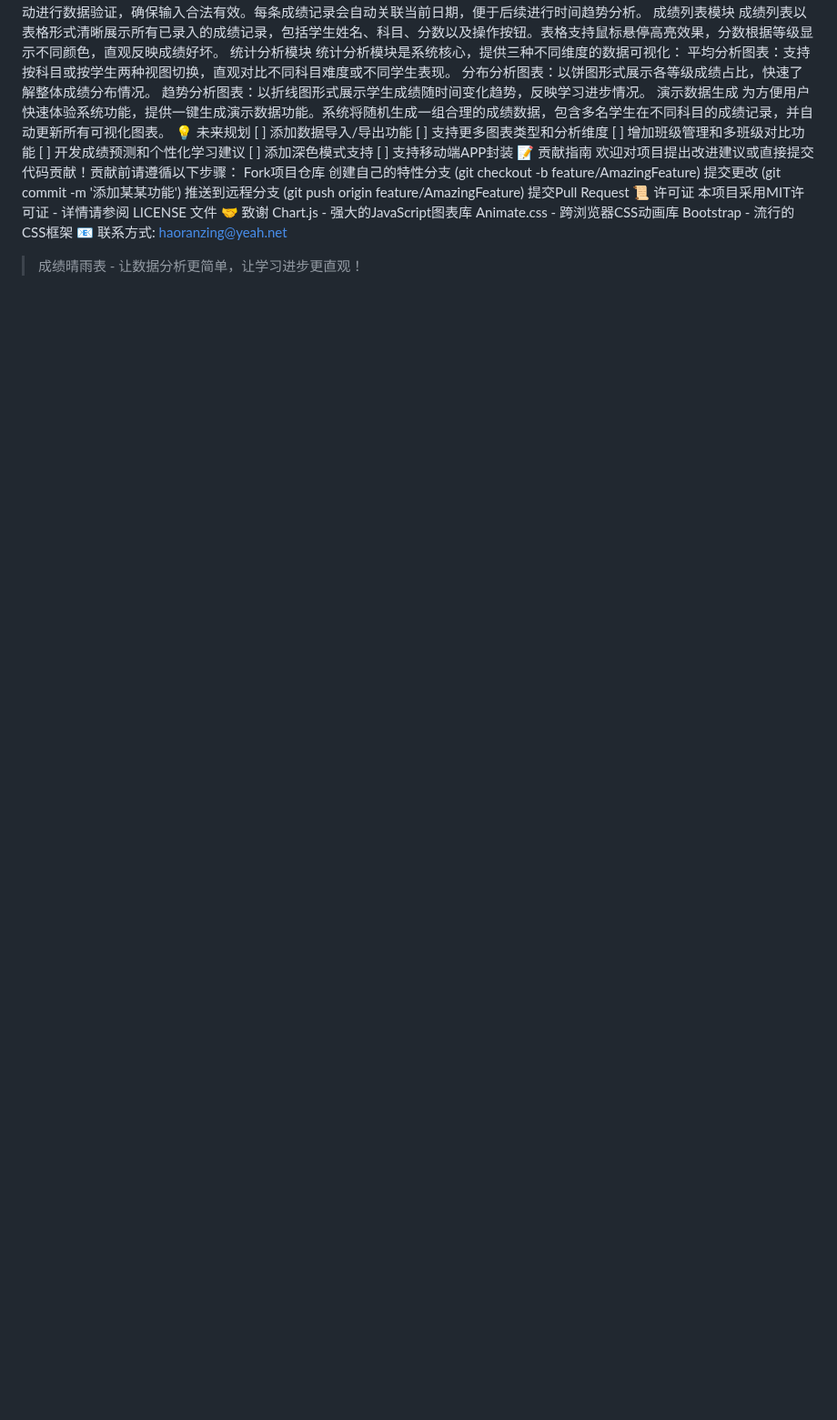
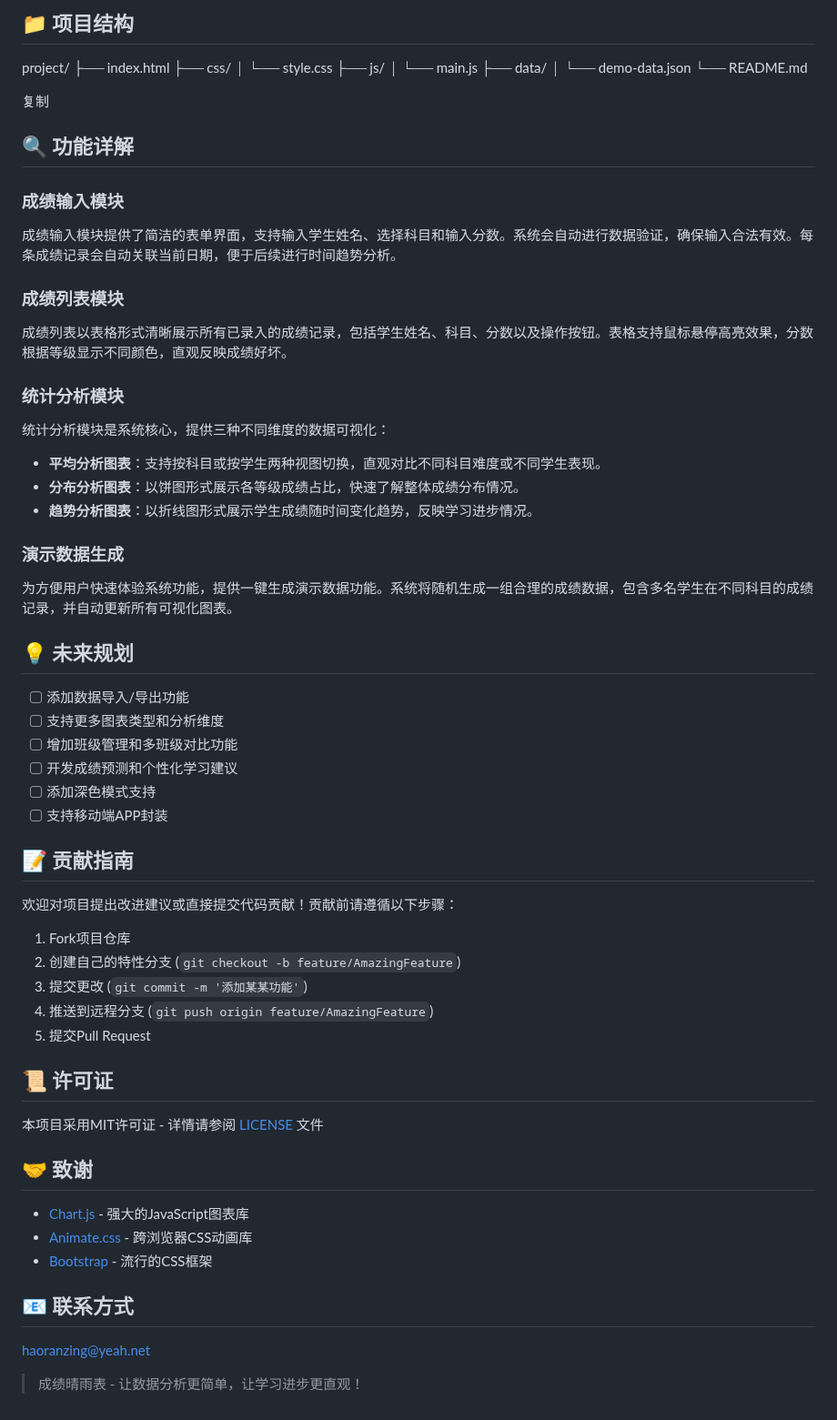
Before and after one commit to HaoranZing/-, a Markdown page: README.md, the part around one of its changes. Shown at 91% size. GitHub-like rendering; blank space fills up the shorter version.

```diff
--- a/README.md
+++ b/README.md
@@ -66,32 +68,58 @@ Apply to index.html
+## 📁 项目结构
+project/
+├── index.html
+├── css/
+│ └── style.css
+├── js/
+│ └── main.js
+├── data/
+│ └── demo-data.json
+└── README.md
+
+复制
+
+## 🔍 功能详解
+
+### 成绩输入模块
 成绩输入模块提供了简洁的表单界面，支持输入学生姓名、选择科目和输入分数。系统会自动进行数据验证，确保输入合法有效。每条成绩记录会自动关联当前日期，便于后续进行时间趋势分析。
-成绩列表模块
+
+### 成绩列表模块
 成绩列表以表格形式清晰展示所有已录入的成绩记录，包括学生姓名、科目、分数以及操作按钮。表格支持鼠标悬停高亮效果，分数根据等级显示不同颜色，直观反映成绩好坏。
-统计分析模块
+
+### 统计分析模块
 统计分析模块是系统核心，提供三种不同维度的数据可视化：
-平均分析图表：支持按科目或按学生两种视图切换，直观对比不同科目难度或不同学生表现。
-分布分析图表：以饼图形式展示各等级成绩占比，快速了解整体成绩分布情况。
-趋势分析图表：以折线图形式展示学生成绩随时间变化趋势，反映学习进步情况。
-演示数据生成
+- **平均分析图表**：支持按科目或按学生两种视图切换，直观对比不同科目难度或不同学生表现。
+- **分布分析图表**：以饼图形式展示各等级成绩占比，快速了解整体成绩分布情况。
+- **趋势分析图表**：以折线图形式展示学生成绩随时间变化趋势，反映学习进步情况。
+
+### 演示数据生成
 为方便用户快速体验系统功能，提供一键生成演示数据功能。系统将随机生成一组合理的成绩数据，包含多名学生在不同科目的成绩记录，并自动更新所有可视化图表。
-💡 未来规划
-[ ] 添加数据导入/导出功能
-[ ] 支持更多图表类型和分析维度
-[ ] 增加班级管理和多班级对比功能
-[ ] 开发成绩预测和个性化学习建议
-[ ] 添加深色模式支持
-[ ] 支持移动端APP封装
-📝 贡献指南
+
+## 💡 未来规划
+- [ ] 添加数据导入/导出功能
+- [ ] 支持更多图表类型和分析维度
+- [ ] 增加班级管理和多班级对比功能
+- [ ] 开发成绩预测和个性化学习建议
+- [ ] 添加深色模式支持
+- [ ] 支持移动端APP封装
+
+## 📝 贡献指南
 欢迎对项目提出改进建议或直接提交代码贡献！贡献前请遵循以下步骤：
-Fork项目仓库
-创建自己的特性分支 (git checkout -b feature/AmazingFeature)
-提交更改 (git commit -m '添加某某功能')
-推送到远程分支 (git push origin feature/AmazingFeature)
-提交Pull Request
-📜 许可证
-本项目采用MIT许可证 - 详情请参阅 LICENSE 文件
-🤝 致谢
-Chart.js - 强大的JavaScript图表库
-Animate.css - 跨浏览器CSS动画库
-Bootstrap - 流行的CSS框架
-📧 联系方式: haoranzing@yeah.net
+1. Fork项目仓库
+2. 创建自己的特性分支 (`git checkout -b feature/AmazingFeature`)
+3. 提交更改 (`git commit -m '添加某某功能'`)
+4. 推送到远程分支 (`git push origin feature/AmazingFeature`)
+5. 提交Pull Request
+
+## 📜 许可证
+本项目采用MIT许可证 - 详情请参阅 [LICENSE](LICENSE) 文件
+
+## 🤝 致谢
+- [Chart.js](https://www.chartjs.org/) - 强大的JavaScript图表库
+- [Animate.css](https://animate.style/) - 跨浏览器CSS动画库
+- [Bootstrap](https://getbootstrap.com/) - 流行的CSS框架
+
+## 📧 联系方式
+haoranzing@yeah.net
+
 > 成绩晴雨表 - 让数据分析更简单，让学习进步更直观！
```
Also changed, not shown: other parts of README.md (+63 -61 lines).
